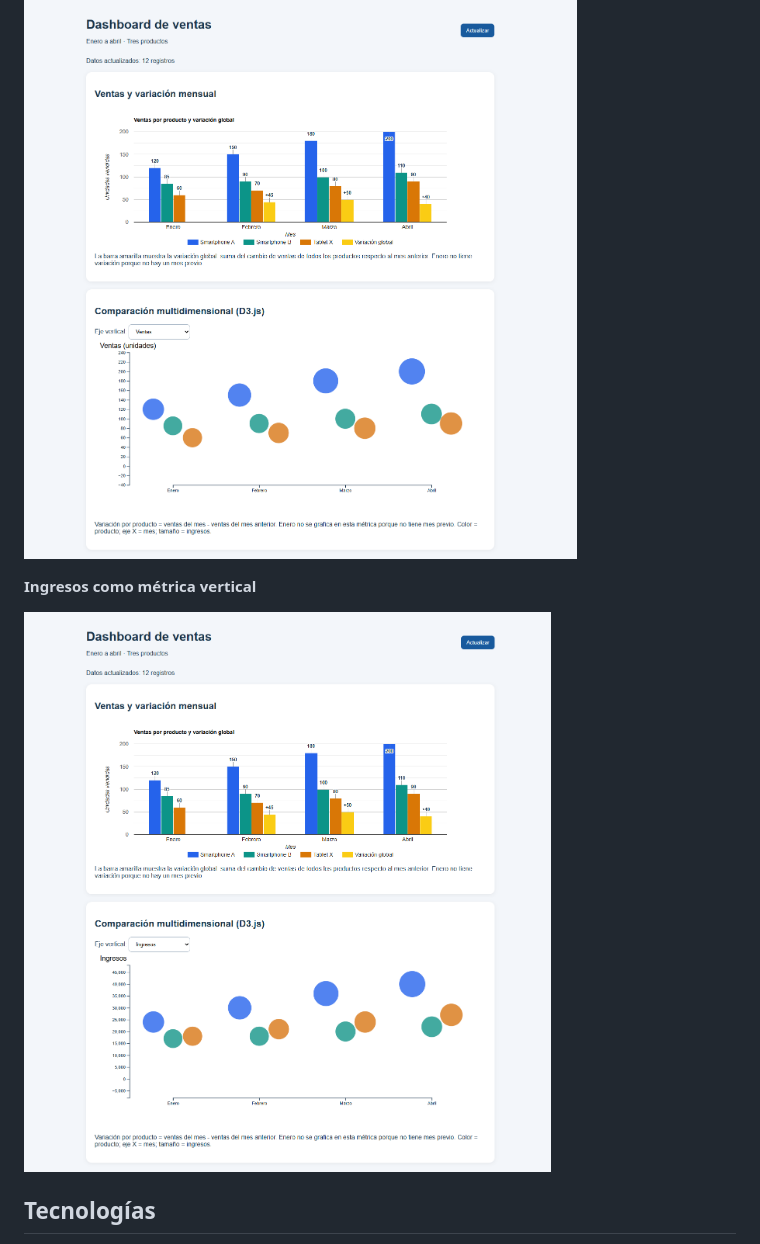
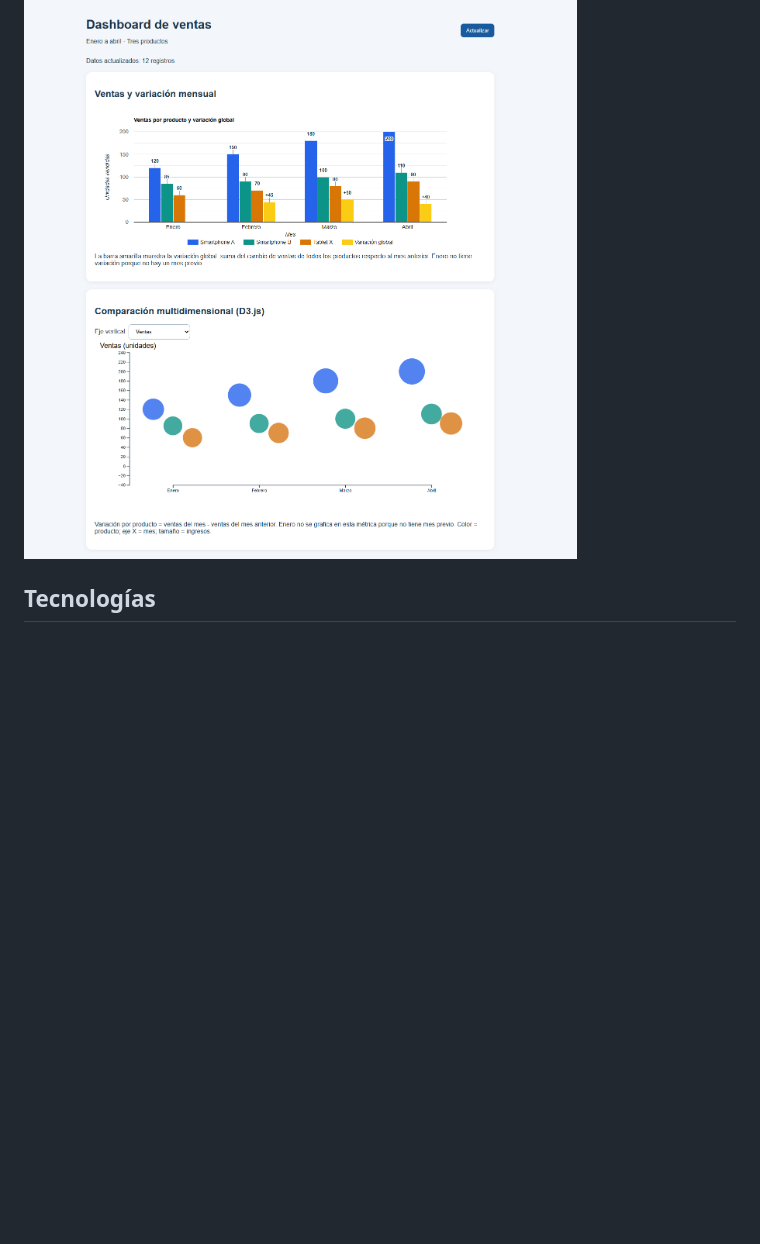
Before and after one commit to Mijarex/Dashboard-ventas-D3.JS, a Markdown page: README.md, the part around the change. Rendered like a GitHub page; blank space fills up the shorter version.

Commit message:
Delete 'Ingresos' vertical metric from README
Removed section on 'Ingresos' as a vertical metric.

```diff
--- a/README.md
+++ b/README.md
@@ -27,10 +27,6 @@ enero a abril y las etiquetas de ventas y variación global.
 **Ventas como métrica vertical**
 
 ![Dashboard ejecutándose con ventas como métrica vertical](./Public/captura-dashboard.png)
-
-**Ingresos como métrica vertical**
-
-![Dashboard ejecutándose con ingresos como métrica vertical](./Public/captura-ingresos.png)
 
 ## Tecnologías
 
```
